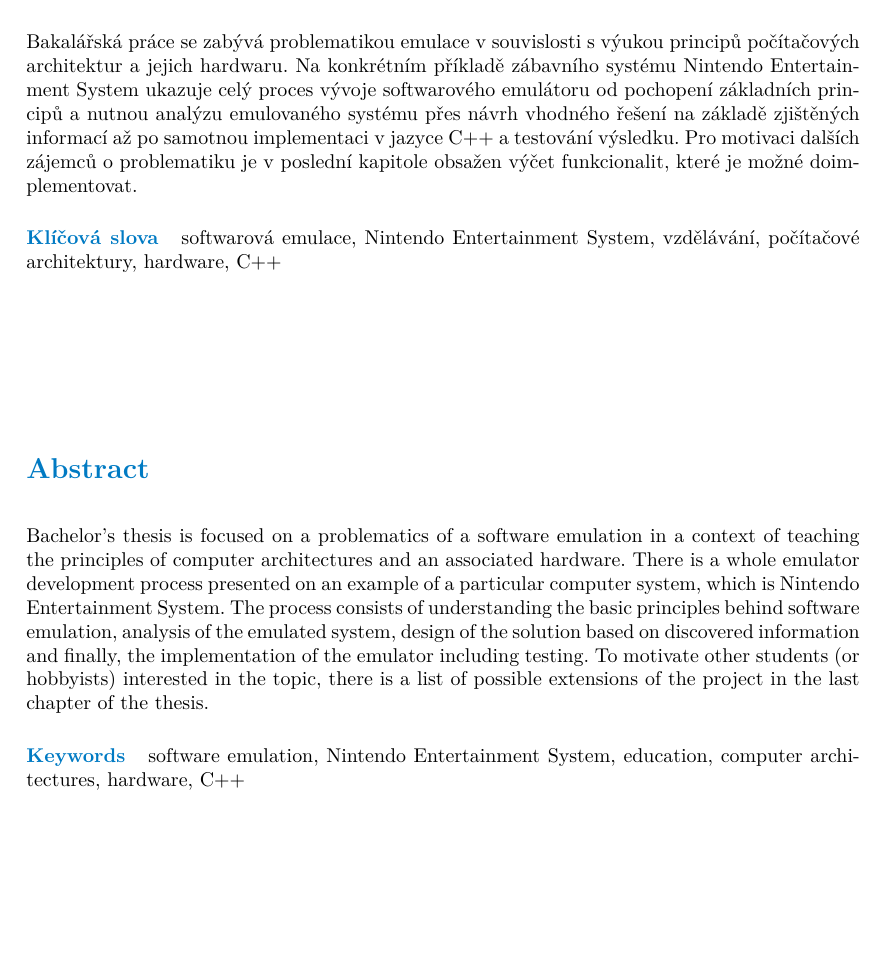
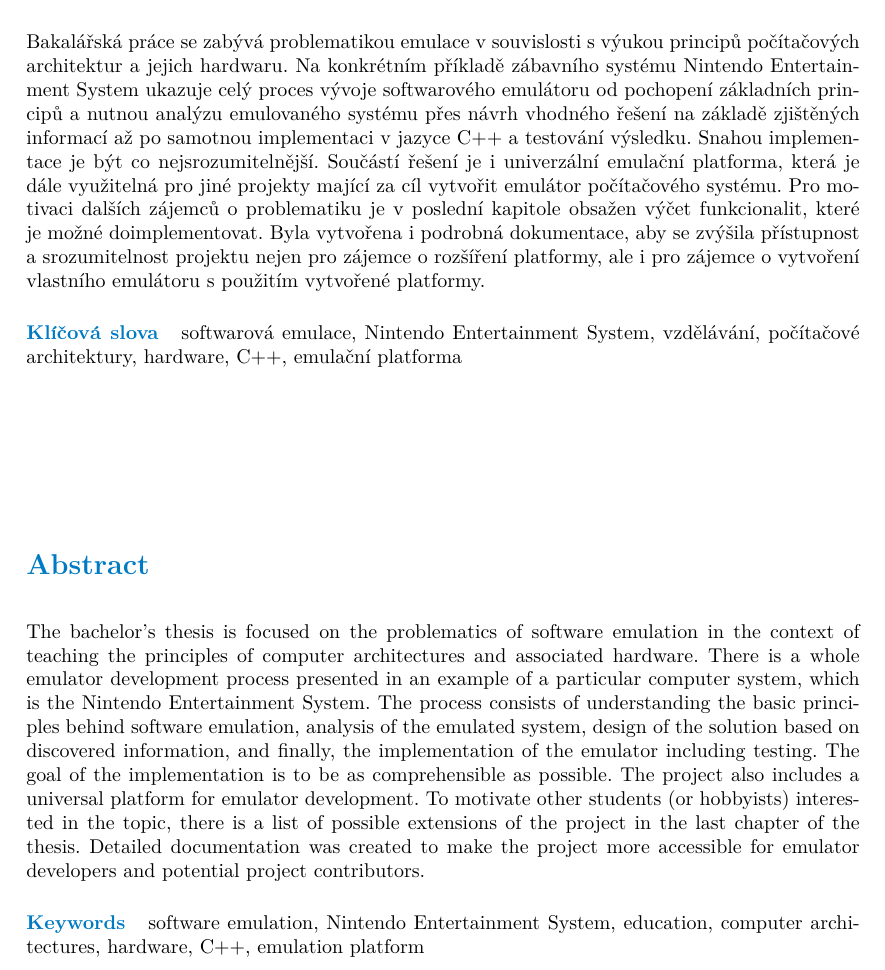
Before and after one commit to andreondra/bachelor-thesis, a LaTeX thesis (src/ctufit-thesis.tex): part of page 12 of 109, cut so that both start at the same text, the shorter picture padded with empty space. Compiled offline with pdfLaTeX.

Commit message:
Upraven abstrakt.

```diff
--- a/src/ctufit-thesis.tex
+++ b/src/ctufit-thesis.tex
@@ -44,10 +44,10 @@
 \ctufityear{2023} % replace with the year of your defence
 \ctufitdeclarationplace{Praze} % replace with the place where you sign the declaration
 \ctufitdeclarationdate{\today} % replace with the date of signature of the declaration
-\ctufitabstractCZE{Bakalářská práce se zabývá problematikou emulace v~souvislosti s~výukou principů počítačových architektur a~jejich hardwaru. Na konkrétním příkladě zábavního systému Nintendo Entertainment System ukazuje celý proces vývoje softwarového emulátoru od pochopení základních principů a~nutnou analýzu emulovaného systému přes návrh vhodného řešení na základě zjištěných informací až po samotnou implementaci v~jazyce C++ a~testování výsledku. Pro motivaci dalších zájemců o~problematiku je v~poslední kapitole obsažen výčet funkcionalit, které je možné doimplementovat.}
-\ctufitabstractENG{Bachelor's thesis is focused on a~problematics of a~software emulation in a~context of teaching the principles of computer architectures and an associated hardware. There is a~whole emulator development process presented on an example of a~particular computer system, which is Nintendo Entertainment System. The process consists of understanding the basic principles behind software emulation, analysis of the emulated system, design of the solution based on discovered information and finally, the implementation of the emulator including testing. To motivate other students (or hobbyists) interested in the topic, there is a~list of possible extensions of the project in the last chapter of the thesis.}
-\ctufitkeywordsCZE{softwarová emulace, Nintendo Entertainment System, vzdělávání, počítačové architektury, hardware, C++}
-\ctufitkeywordsENG{software emulation, Nintendo Entertainment System, education, computer architectures, hardware, C++}
+\ctufitabstractCZE{Bakalářská práce se zabývá problematikou emulace v~souvislosti s~výukou principů počítačových architektur a~jejich hardwaru. Na konkrétním příkladě zábavního systému Nintendo Entertainment System ukazuje celý proces vývoje softwarového emulátoru od pochopení základních principů a~nutnou analýzu emulovaného systému přes návrh vhodného řešení na základě zjištěných informací až po samotnou implementaci v~jazyce C++ a~testování výsledku. Snahou implementace je být co nejsrozumitelnější. Součástí řešení je i~univerzální emulační platforma, která je dále využitelná pro jiné projekty mající za cíl vytvořit emulátor počítačového systému. Pro motivaci dalších zájemců o~problematiku je v~poslední kapitole obsažen výčet funkcionalit, které je možné doimplementovat. Byla vytvořena i~podrobná dokumentace, aby se zvýšila přístupnost a~srozumitelnost projektu nejen pro zájemce o~rozšíření platformy, ale i~pro zájemce o~vytvoření vlastního emulátoru s~použitím vytvořené platformy.}
+\ctufitabstractENG{The bachelor's thesis is focused on the problematics of software emulation in the context of teaching the principles of computer architectures and associated hardware. There is a~whole emulator development process presented in an example of a~particular computer system, which is the Nintendo Entertainment System. The process consists of understanding the basic principles behind software emulation, analysis of the emulated system, design of the solution based on discovered information, and finally, the implementation of the emulator including testing. The goal of the implementation is to be as comprehensible as possible. The project also includes a universal platform for emulator development. To motivate other students (or hobbyists) interested in the topic, there is a~list of possible extensions of the project in the last chapter of the thesis. Detailed documentation was created to make the project more accessible for emulator developers and potential project contributors.}
+\ctufitkeywordsCZE{softwarová emulace, Nintendo Entertainment System, vzdělávání, počítačové architektury, hardware, C++, emulační platforma}
+\ctufitkeywordsENG{software emulation, Nintendo Entertainment System, education, computer architectures, hardware, C++, emulation platform}
 %%%%%%%%%%%%%%%%%%%%%%%%%%%%%%%%%%
 % END FILL IN
 %%%%%%%%%%%%%%%%%%%%%%%%%%%%%%%%%%
```
